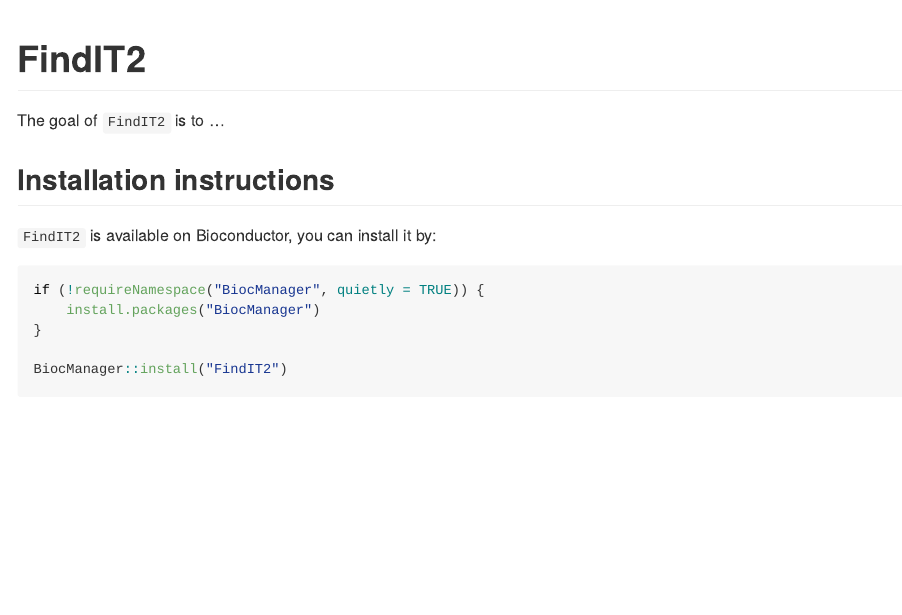
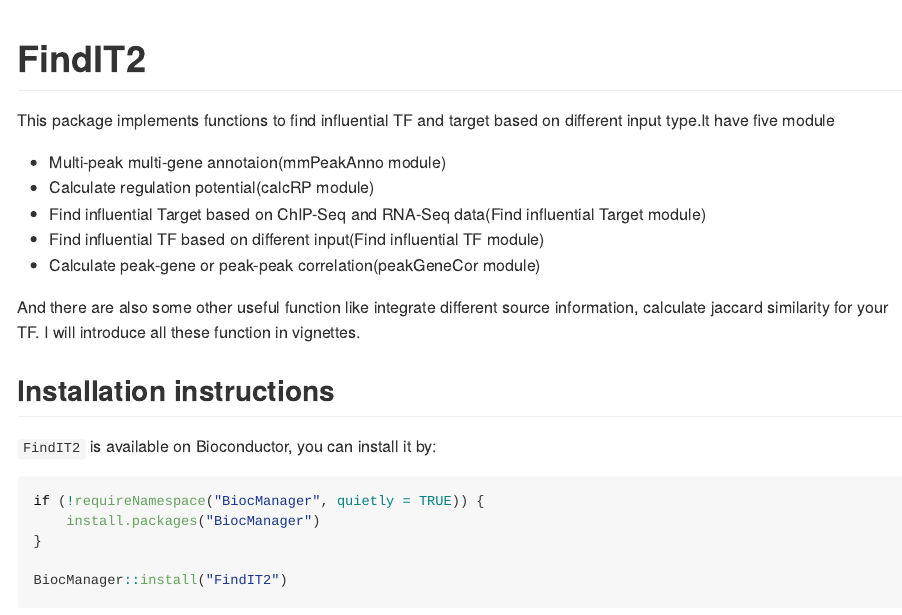
Before and after one commit to shangguandong1996/FindIT2, an R Markdown document (README.Rmd): the page in a window 1100 px wide, from its top. The pictures show the output file README.md that the author committed with the source, drawn offline in the style of GitHub.

Commit message:
add README

```diff
--- a/README.Rmd
+++ b/README.Rmd
@@ -18,7 +18,15 @@
 <!-- badges: start -->
 <!-- badges: end -->
 
-The goal of `FindIT2` is to ...
+This package implements functions to find influential TF and target based on different input type.It have five module
+
+- Multi-peak multi-gene annotaion(mmPeakAnno module)
+- Calculate regulation potential(calcRP module)
+- Find influential Target based on ChIP-Seq and RNA-Seq data(Find influential Target module)
+- Find influential TF based on different input(Find influential TF module)
+- Calculate peak-gene or peak-peak correlation(peakGeneCor module)
+
+And there are also some other useful function like integrate different source information, calculate jaccard similarity for your TF. I will introduce all these function in vignettes.
 
 ## Installation instructions
 
```
Also changed, not shown: README.md.
